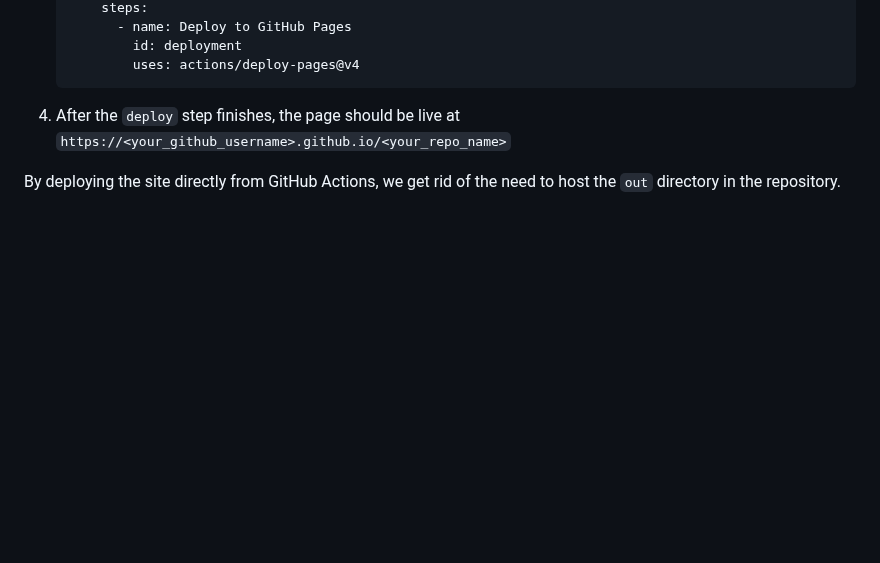
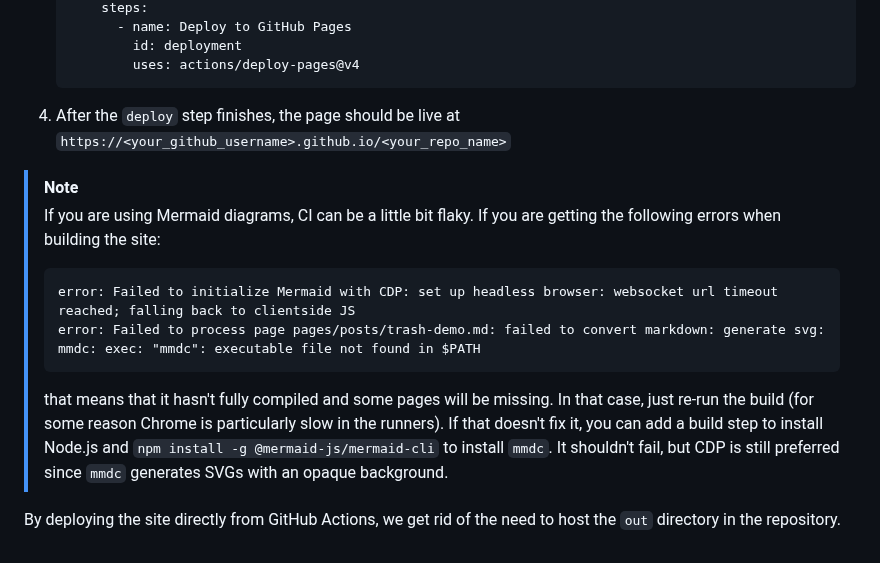
Before and after one commit to zeozeozeo/trash, a Markdown page: README.md, the part around the change. GitHub-like rendering; blank space fills up the shorter version.

Commit message:
add ci notice

````diff
--- a/README.md
+++ b/README.md
@@ -372,4 +372,13 @@ Since Trash generates a static website, you can use [GitHub Pages](https://docs.
 
 4. After the `deploy` step finishes, the page should be live at `https://<your_github_username>.github.io/<your_repo_name>`
 
+> [!NOTE]
+> If you are using Mermaid diagrams, CI can be a little bit flaky. If you are getting the following errors when building the site:
+> ```
+> error: Failed to initialize Mermaid with CDP: set up headless browser: websocket url timeout reached; falling back to clientside JS
+> error: Failed to process page pages/posts/trash-demo.md: failed to convert markdown: generate svg: mmdc: exec: "mmdc": executable file not found in $PATH
+> ```
+> that means that it hasn't fully compiled and some pages will be missing. In that case, just re-run the build (for some reason Chrome is particularly slow in the runners). If that doesn't fix it, you can add a build step to install Node.js and `npm install -g @mermaid-js/mermaid-cli` to install `mmdc`. It shouldn't fail, but CDP is still preferred since `mmdc` generates SVGs with an opaque background.
+
+
 By deploying the site directly from GitHub Actions, we get rid of the need to host the `out` directory in the repository.
````
